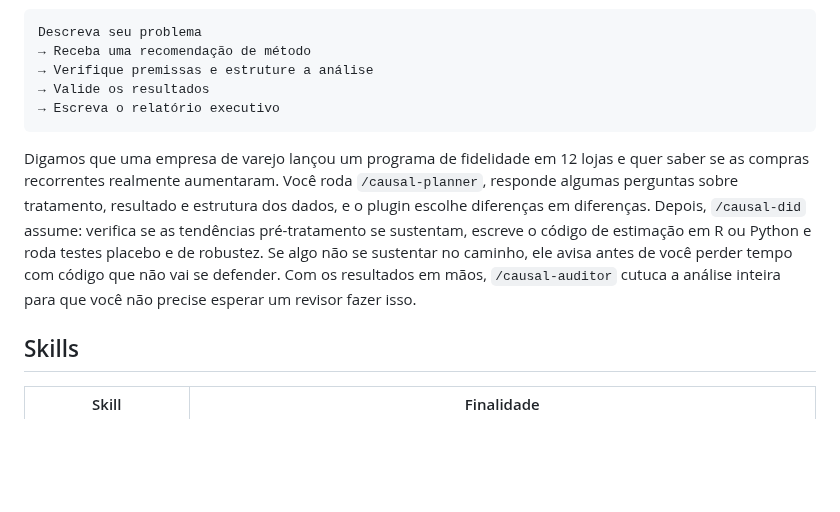
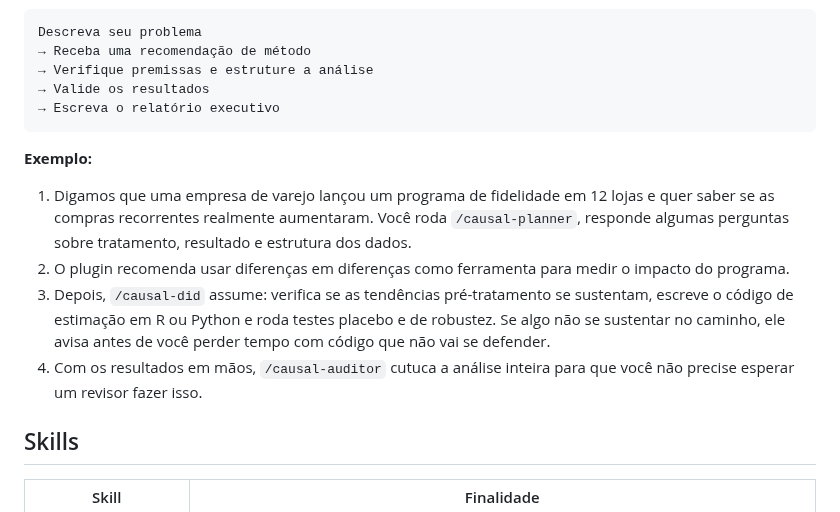
Before and after one commit to RobsonTigre/everyday-causal-skills, a Markdown page: README.pt-BR.md, the part around the change. GitHub-like rendering; blank space fills up the shorter version.

````diff
--- a/README.pt-BR.md
+++ b/README.pt-BR.md
@@ -24,7 +24,12 @@ Descreva seu problema
 → Escreva o relatório executivo
 ```
 
-Digamos que uma empresa de varejo lançou um programa de fidelidade em 12 lojas e quer saber se as compras recorrentes realmente aumentaram. Você roda `/causal-planner`, responde algumas perguntas sobre tratamento, resultado e estrutura dos dados, e o plugin escolhe diferenças em diferenças. Depois, `/causal-did` assume: verifica se as tendências pré-tratamento se sustentam, escreve o código de estimação em R ou Python e roda testes placebo e de robustez. Se algo não se sustentar no caminho, ele avisa antes de você perder tempo com código que não vai se defender. Com os resultados em mãos, `/causal-auditor` cutuca a análise inteira para que você não precise esperar um revisor fazer isso.
+**Exemplo:**
+
+1. Digamos que uma empresa de varejo lançou um programa de fidelidade em 12 lojas e quer saber se as compras recorrentes realmente aumentaram. Você roda `/causal-planner`, responde algumas perguntas sobre tratamento, resultado e estrutura dos dados.
+2. O plugin recomenda usar diferenças em diferenças como ferramenta para medir o impacto do programa.
+3. Depois, `/causal-did` assume: verifica se as tendências pré-tratamento se sustentam, escreve o código de estimação em R ou Python e roda testes placebo e de robustez. Se algo não se sustentar no caminho, ele avisa antes de você perder tempo com código que não vai se defender.
+4. Com os resultados em mãos, `/causal-auditor` cutuca a análise inteira para que você não precise esperar um revisor fazer isso.
 
 ## Skills
 
````
Also changed, not shown: README.md (+6 -1 lines).
